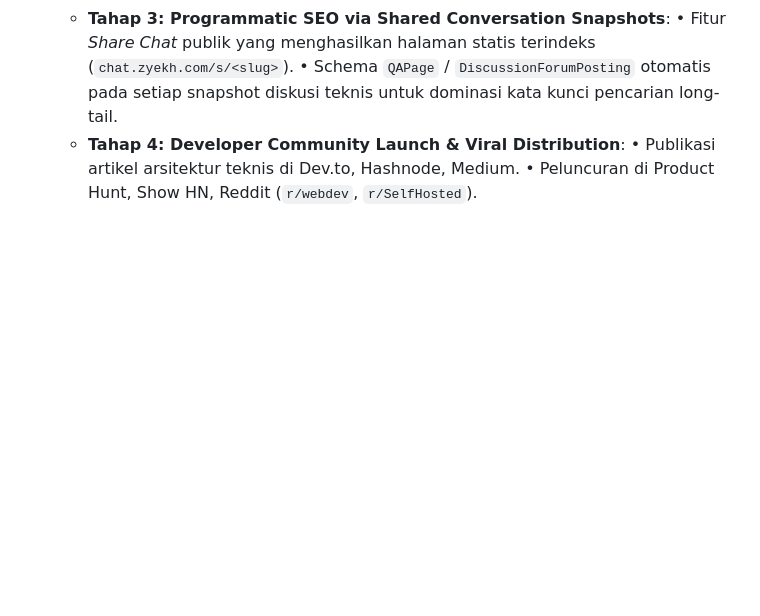
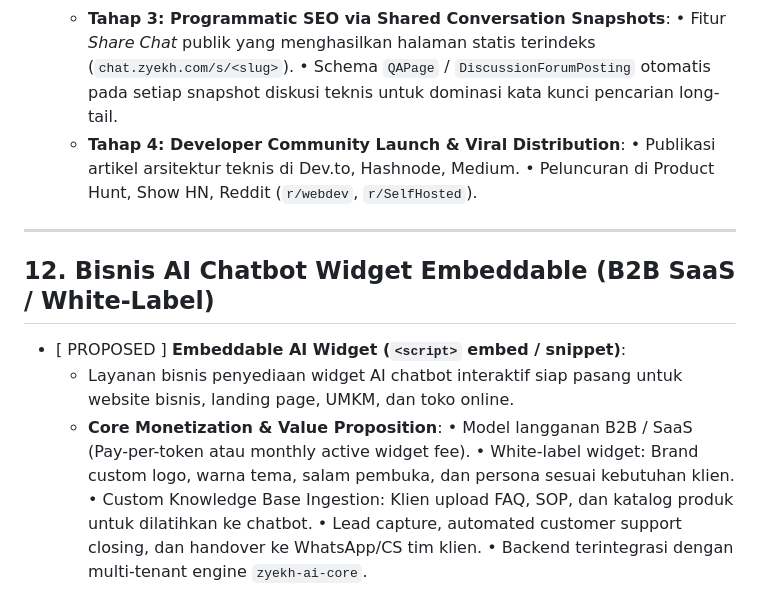
Before and after one commit to zyekhabdul/chat.zyekh.com, a Markdown page: IDEAS.md, the part around the change. Drawn GitHub-style; blank space fills up the shorter version.

Commit message:
docs(ideas): add B2B embeddable AI chatbot widget business proposal

```diff
--- a/IDEAS.md
+++ b/IDEAS.md
@@ -99,3 +99,15 @@ Berdasarkan arsitektur `chat.zyekh.com` (Zero-Framework, Vanilla JS, Local-First
   - **Tahap 4: Developer Community Launch & Viral Distribution**:
     • Publikasi artikel arsitektur teknis di Dev.to, Hashnode, Medium.
     • Peluncuran di Product Hunt, Show HN, Reddit (`r/webdev`, `r/SelfHosted`).
+
+---
+
+## 12. Bisnis AI Chatbot Widget Embeddable (B2B SaaS / White-Label)
+- [ PROPOSED ] **Embeddable AI Widget (`<script>` embed / snippet)**:
+  - Layanan bisnis penyediaan widget AI chatbot interaktif siap pasang untuk website bisnis, landing page, UMKM, dan toko online.
+  - **Core Monetization & Value Proposition**:
+    • Model langganan B2B / SaaS (Pay-per-token atau monthly active widget fee).
+    • White-label widget: Brand custom logo, warna tema, salam pembuka, dan persona sesuai kebutuhan klien.
+    • Custom Knowledge Base Ingestion: Klien upload FAQ, SOP, dan katalog produk untuk dilatihkan ke chatbot.
+    • Lead capture, automated customer support closing, dan handover ke WhatsApp/CS tim klien.
+    • Backend terintegrasi dengan multi-tenant engine `zyekh-ai-core`.
```
